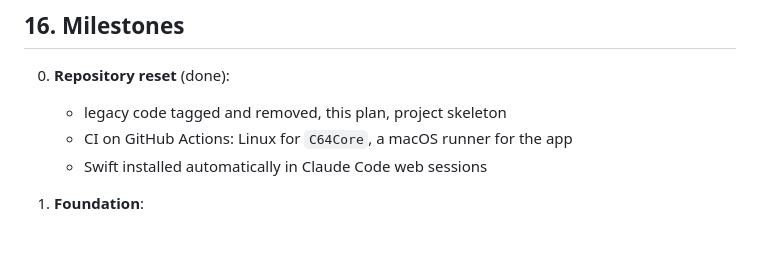
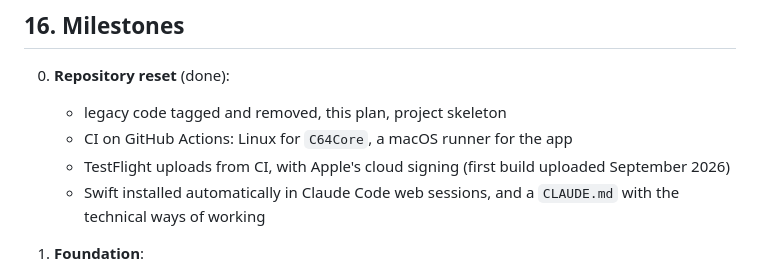
Before and after one commit to tomconte/CameraC64, a Markdown page: docs/REWRITE_PLAN.md, the part around the change. GitHub-like rendering; blank space fills up the shorter version.

```diff
--- a/docs/REWRITE_PLAN.md
+++ b/docs/REWRITE_PLAN.md
@@ -303,7 +303,8 @@ docs/                     this plan and design notes
 0. **Repository reset** (done):
    - legacy code tagged and removed, this plan, project skeleton
    - CI on GitHub Actions: Linux for `C64Core`, a macOS runner for the app
-   - Swift installed automatically in Claude Code web sessions
+   - TestFlight uploads from CI, with Apple's cloud signing (first build uploaded September 2026)
+   - Swift installed automatically in Claude Code web sessions, and a `CLAUDE.md` with the technical ways of working
 1. **Foundation**:
    - `C64Core` palettes (Colodore), `ModeSpec` and `C64Frame`, and the renderer for the standard modes.
    - Koala, Art Studio, `.prg` and `.d64` writers.
```
Also changed, not shown: CLAUDE.md (added, +67 -0 lines).
